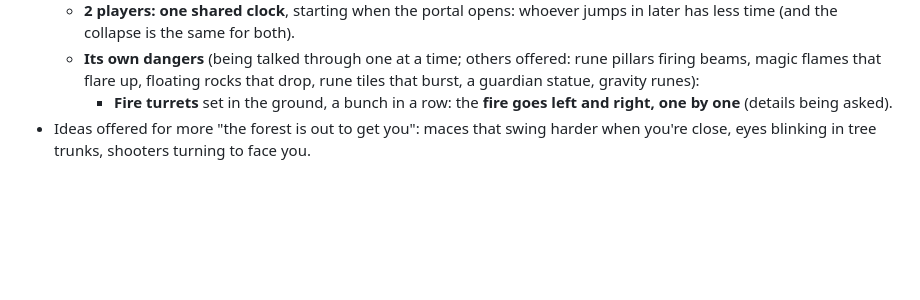
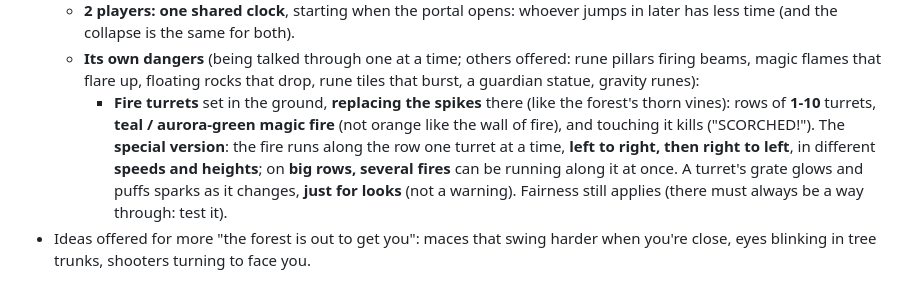
Before and after one commit to AntonisRasoulis/VibeCodingPractice, a Markdown page: CLAUDE.md, the part around the change. Rendered like a GitHub page; blank space fills up the shorter version.

Commit message:
CLAUDE.md: the ruins' fire turrets
Co-Authored-By: Claude Opus 5.5 <noreply@anthropic.com>
Claude-Session: https://claude.ai/code/session_01LQMx3QWqxd2JDxKU52UitR

```diff
--- a/CLAUDE.md
+++ b/CLAUDE.md
@@ -239,7 +239,12 @@ Scripts load in this order (all globals, no modules), each with a `?v=` cache-bu
     (and the collapse is the same for both).
   - **Its own dangers** (being talked through one at a time; others offered: rune pillars firing beams, magic
     flames that flare up, floating rocks that drop, rune tiles that burst, a guardian statue, gravity runes):
-    - **Fire turrets** set in the ground, a bunch in a row: the **fire goes left and right, one by one**
-      (details being asked).
+    - **Fire turrets** set in the ground, **replacing the spikes** there (like the forest's thorn vines):
+      rows of **1-10** turrets, **teal / aurora-green magic fire** (not orange like the wall of fire), and
+      touching it kills ("SCORCHED!"). The **special version**: the fire runs along the row one turret at a
+      time, **left to right, then right to left**, in different **speeds and heights**; on **big rows,
+      several fires** can be running along it at once. A turret's grate glows and puffs sparks as it
+      changes, **just for looks** (not a warning). Fairness still applies (there must always be a way
+      through: test it).
 - Ideas offered for more "the forest is out to get you": maces that swing harder when you're close,
   eyes blinking in tree trunks, shooters turning to face you.
```
